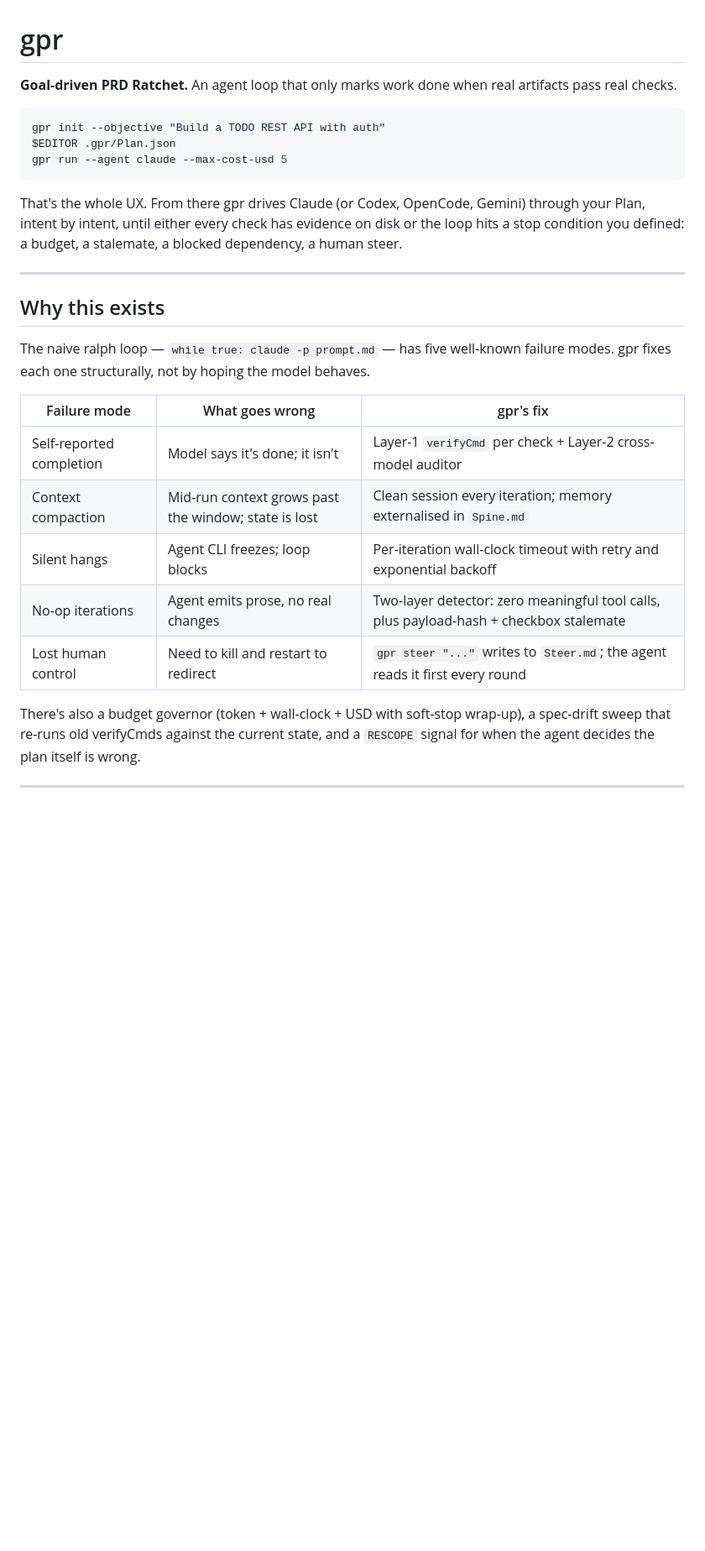
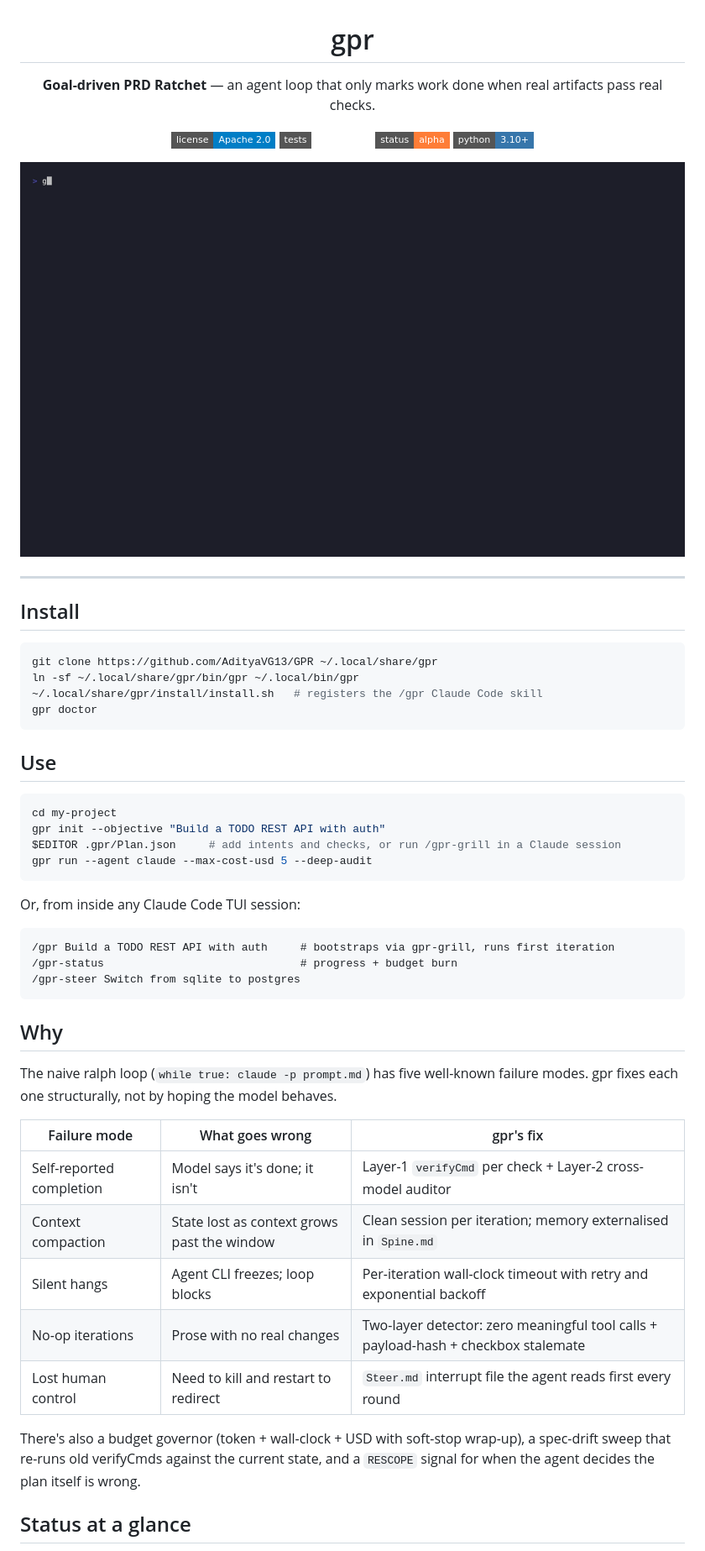
Before and after one commit to AdityaVG13/gpr, a Markdown page: README.md, the part around one of its changes. Shown at 84% size. GitHub-like rendering; badges without logos; blank space fills up the shorter version.

````diff
--- a/README.md
+++ b/README.md
@@ -1,30 +3,57 @@
 # gpr
 
-**Goal-driven PRD Ratchet.** An agent loop that only marks work done when real artifacts pass real checks.
+**Goal-driven PRD Ratchet** — an agent loop that only marks work done when real artifacts pass real checks.
 
-```bash
-gpr init --objective "Build a TODO REST API with auth"
-$EDITOR .gpr/Plan.json
-gpr run --agent claude --max-cost-usd 5
-```
+[![License](https://img.shields.io/badge/license-Apache_2.0-blue?style=flat-square)](LICENSE)
+[![Tests](https://img.shields.io/badge/tests-67_passing-emerald?style=flat-square)](tests/)
+[![Status](https://img.shields.io/badge/status-alpha-orange?style=flat-square)](CHANGELOG.md)
+[![Python](https://img.shields.io/badge/python-3.10+-3776AB?style=flat-square&logo=python&logoColor=white)](pyproject.toml)
 
-That's the whole UX. From there gpr drives Claude (or Codex, OpenCode, Gemini) through your Plan, intent by intent, until either every check has evidence on disk or the loop hits a stop condition you defined: a budget, a stalemate, a blocked dependency, a human steer.
+![demo](docs/demo.gif)
+
+</div>
 
 ---
 
-## Why this exists
+## Install
 
-The naive ralph loop — `while true: claude -p prompt.md` — has five well-known failure modes. gpr fixes each one structurally, not by hoping the model behaves.
+```bash
+git clone https://github.com/AdityaVG13/GPR ~/.local/share/gpr
+ln -sf ~/.local/share/gpr/bin/gpr ~/.local/bin/gpr
+~/.local/share/gpr/install/install.sh   # registers the /gpr Claude Code skill
+gpr doctor
+```
+
+## Use
+
+```bash
+cd my-project
+gpr init --objective "Build a TODO REST API with auth"
+$EDITOR .gpr/Plan.json     # add intents and checks, or run /gpr-grill in a Claude session
+gpr run --agent claude --max-cost-usd 5 --deep-audit
+```
+
+Or, from inside any Claude Code TUI session:
+
+```
+/gpr Build a TODO REST API with auth     # bootstraps via gpr-grill, runs first iteration
+/gpr-status                              # progress + budget burn
+/gpr-steer Switch from sqlite to postgres
+```
+
+## Why
+
+The naive ralph loop (`while true: claude -p prompt.md`) has five well-known failure modes. gpr fixes each one structurally, not by hoping the model behaves.
 
 | Failure mode | What goes wrong | gpr's fix |
 |---|---|---|
 | Self-reported completion | Model says it's done; it isn't | Layer-1 `verifyCmd` per check + Layer-2 cross-model auditor |
-| Context compaction | Mid-run context grows past the window; state is lost | Clean session every iteration; memory externalised in `Spine.md` |
+| Context compaction | State lost as context grows past the window | Clean session per iteration; memory externalised in `Spine.md` |
 | Silent hangs | Agent CLI freezes; loop blocks | Per-iteration wall-clock timeout with retry and exponential backoff |
-| No-op iterations | Agent emits prose, no real changes | Two-layer detector: zero meaningful tool calls, plus payload-hash + checkbox stalemate |
-| Lost human control | Need to kill and restart to redirect | `gpr steer "..."` writes to `Steer.md`; the agent reads it first every round |
+| No-op iterations | Prose with no real changes | Two-layer detector: zero meaningful tool calls + payload-hash + checkbox stalemate |
+| Lost human control | Need to kill and restart to redirect | `Steer.md` interrupt file the agent reads first every round |
 
 There's also a budget governor (token + wall-clock + USD with soft-stop wrap-up), a spec-drift sweep that re-runs old verifyCmds against the current state, and a `RESCOPE` signal for when the agent decides the plan itself is wrong.
 
----
+## Status at a glance
 
````
Also changed, not shown: other parts of README.md (+55 -75 lines).
